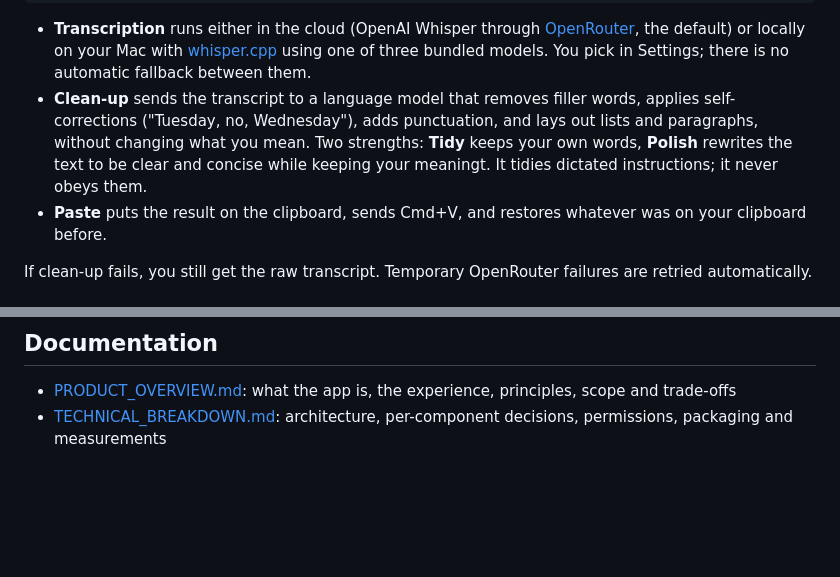
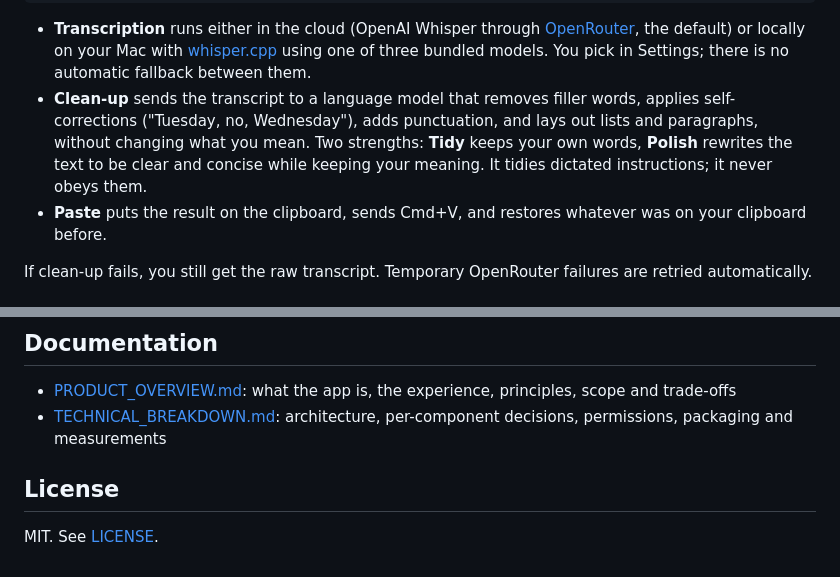
Before and after one commit to asadalikazim/dictation-ai, a Markdown page: README.md, 2 parts joined by grey strips. Rendered like a GitHub page; blank space fills up the shorter version.

````diff
--- a/README.md
+++ b/README.md
@@ -16,7 +16,7 @@ Hold a hotkey, speak, let go, and clean, ready-to-use text appears wherever your
 ```
 
 - **Transcription** runs either in the cloud (OpenAI Whisper through [OpenRouter](https://openrouter.ai), the default) or locally on your Mac with [whisper.cpp](https://github.com/ggml-org/whisper.cpp) using one of three bundled models. You pick in Settings; there is no automatic fallback between them.
-- **Clean-up** sends the transcript to a language model that removes filler words, applies self-corrections ("Tuesday, no, Wednesday"), adds punctuation, and lays out lists and paragraphs, without changing what you mean. Two strengths: **Tidy** keeps your own words, **Polish** rewrites the text to be clear and concise while keeping your meaningt. It tidies dictated instructions; it never obeys them.
+- **Clean-up** sends the transcript to a language model that removes filler words, applies self-corrections ("Tuesday, no, Wednesday"), adds punctuation, and lays out lists and paragraphs, without changing what you mean. Two strengths: **Tidy** keeps your own words, **Polish** rewrites the text to be clear and concise while keeping your meaning. It tidies dictated instructions; it never obeys them.
 - **Paste** puts the result on the clipboard, sends Cmd+V, and restores whatever was on your clipboard before.
 
 If clean-up fails, you still get the raw transcript. Temporary OpenRouter failures are retried automatically.
@@ -160,3 +160,7 @@ The development run and the built app share the same data, because they share a
 
 - [PRODUCT_OVERVIEW.md](PRODUCT_OVERVIEW.md): what the app is, the experience, principles, scope and trade-offs
 - [TECHNICAL_BREAKDOWN.md](TECHNICAL_BREAKDOWN.md): architecture, per-component decisions, permissions, packaging and measurements
+
+## License
+
+MIT. See [LICENSE](LICENSE).
````
Also changed, not shown: PRODUCT_OVERVIEW.md (+4 -4 lines), TECHNICAL_BREAKDOWN.md (+15 -10 lines).
